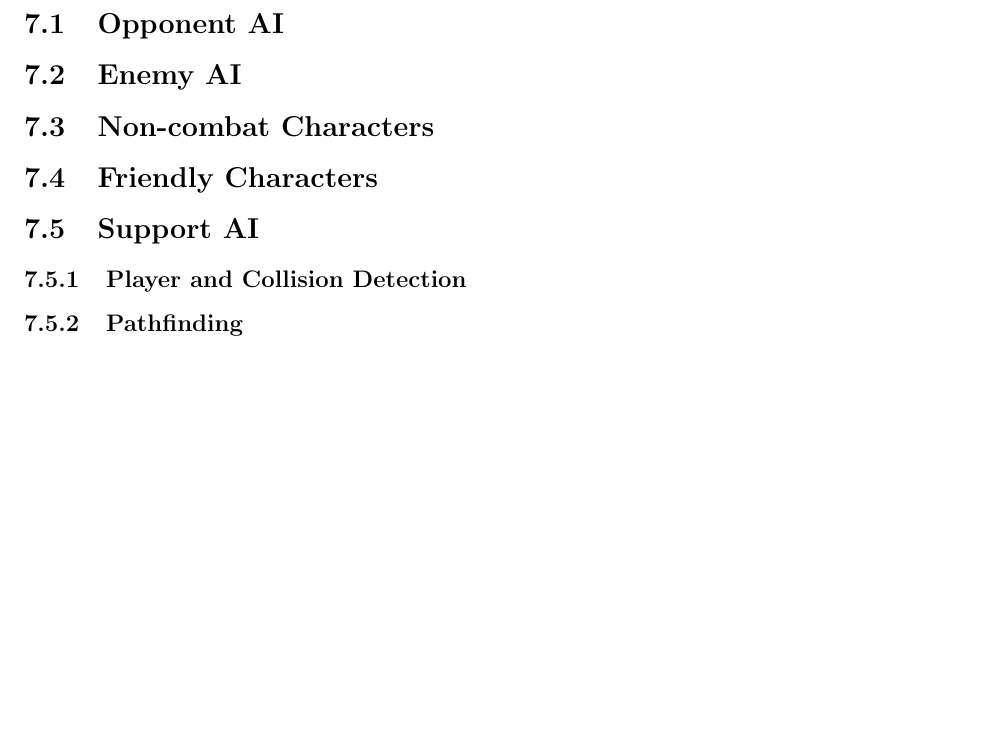
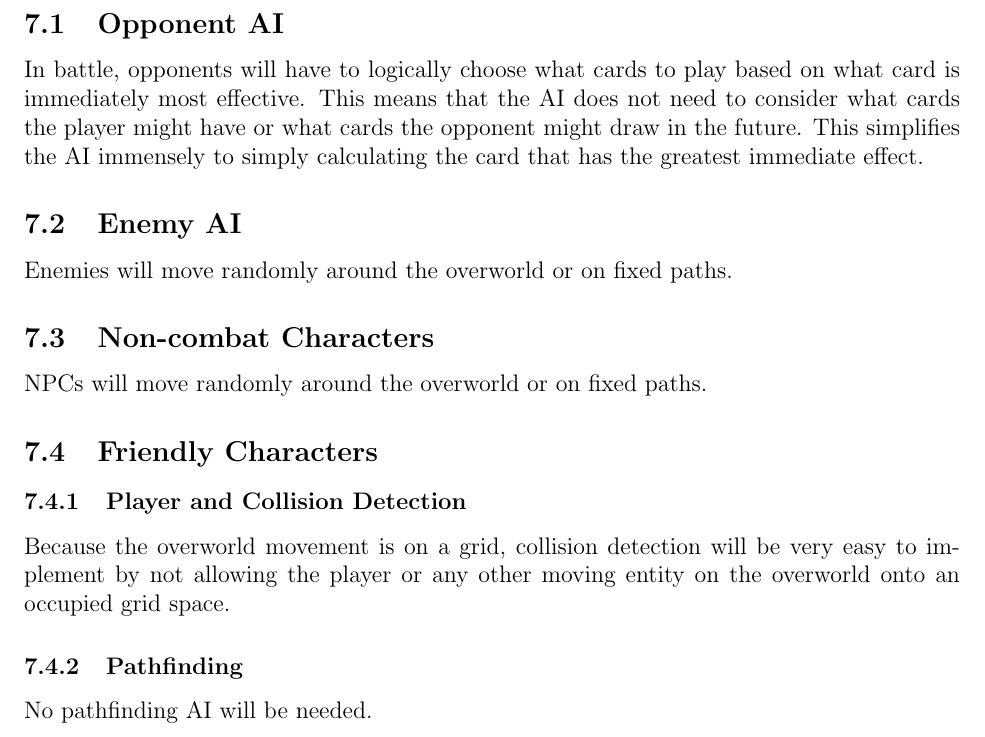
Before and after one commit to BloodRaine/Game-Dev-Final-Project, a LaTeX document (documentation/design-document/design-document.tex): part of page 18 of 26, cut so that both start at the same text, the shorter picture padded with empty space. Compiled offline with pdfLaTeX.

Commit message:
finished AI section

```diff
--- a/documentation/design-document/design-document.tex
+++ b/documentation/design-document/design-document.tex
@@ -606,19 +606,32 @@ decks and what each element of a card means.
 % strategic decision making (example, Civilization or Chess, how is it to be
 % designed?)
 
+In battle, opponents will have to logically choose what cards to play based on
+what card is immediately most effective. This means that the AI does not need
+to consider what cards the player might have or what cards the opponent might
+draw in the future. This simplifies the AI immensely to simply calculating the
+card that has the greatest immediate effect.
+
 \subsection{Enemy AI}
 % Villains and Monsters
 
+Enemies will move randomly around the overworld or on fixed paths.
+
 \subsection{Non-combat Characters}
 
+NPCs will move randomly around the overworld or on fixed paths.
 
 \subsection{Friendly Characters}
 
-\subsection{Support AI}
-
 \subsubsection{Player and Collision Detection}
 
+Because the overworld movement is on a grid, collision detection will be very
+easy to implement by not allowing the player or any other moving entity on the
+overworld onto an occupied grid space.
+
 \subsubsection{Pathfinding}
+
+No pathfinding AI will be needed.
 
 \newpage
 \section{Technical}
```
